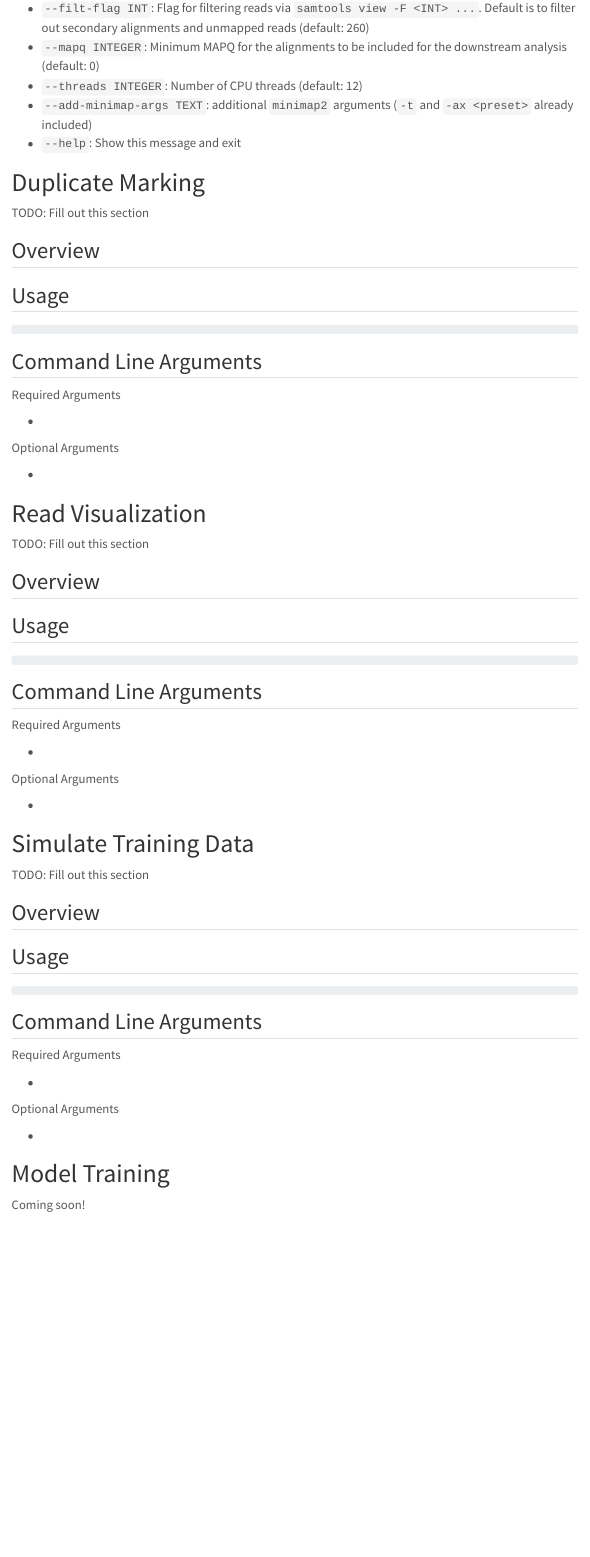
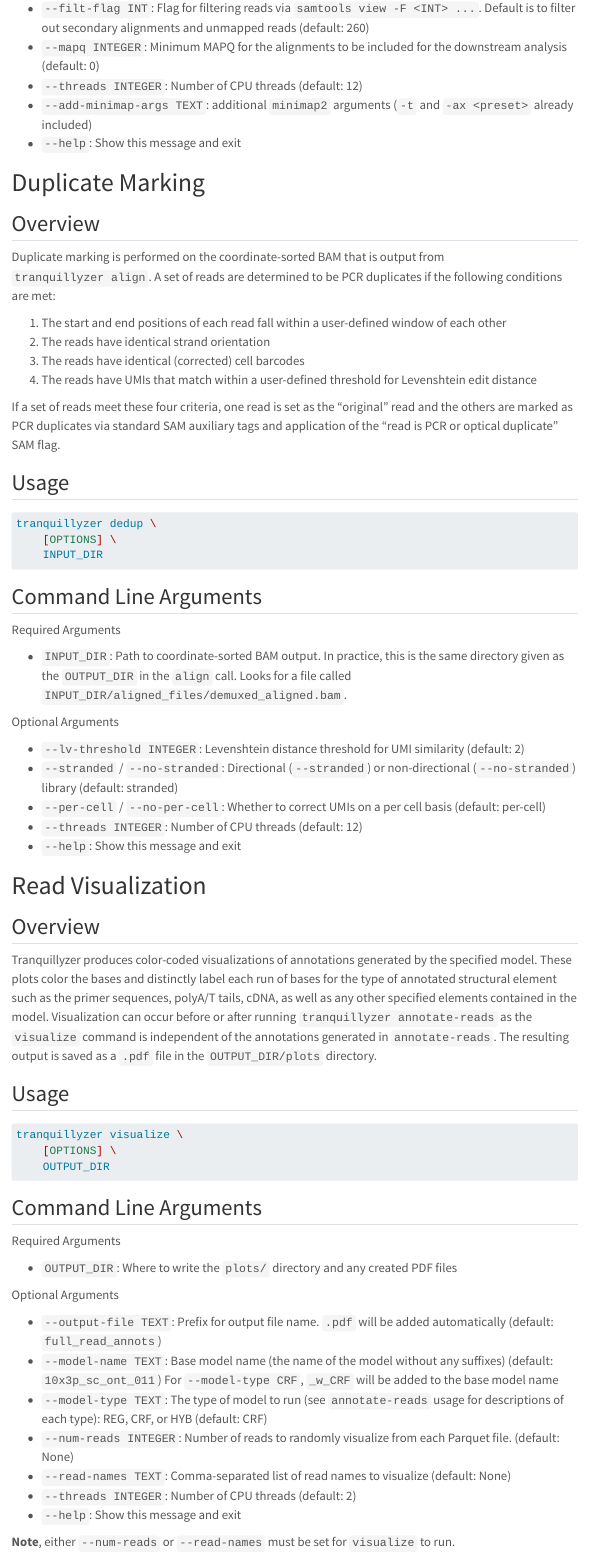
Before and after one commit to biobenkj/tranquillyzer, a Quarto document (docs/webpages/usage.qmd): the page in a window 1100 px wide, from 5040 px down. Rendered offline with R 4.5, knitr and Pandoc in place of Quarto, with nearby package versions; menus at the side of the page are left out.

Commit message:
dev(docsite): add vis and dedup usage

````diff
--- a/docs/webpages/usage.qmd
+++ b/docs/webpages/usage.qmd
@@ -221,45 +221,80 @@ Optional Arguments
 
 # Duplicate Marking
 
-TODO: Fill out this section
+## Overview
 
-## Overview
+Duplicate marking is performed on the coordinate-sorted BAM that is output from `tranquillyzer align`. A set of reads
+are determined to be PCR duplicates if the following conditions are met:
+
+1. The start and end positions of each read fall within a user-defined window of each other
+2. The reads have identical strand orientation
+3. The reads have identical (corrected) cell barcodes
+4. The reads have UMIs that match within a user-defined threshold for Levenshtein edit distance
+
+If a set of reads meet these four criteria, one read is set as the "original" read and the others are marked as PCR
+duplicates via standard SAM auxiliary tags and application of the "read is PCR or optical duplicate" SAM flag.
 
 ## Usage
 
 ```bash
+tranquillyzer dedup \
+    [OPTIONS] \
+    INPUT_DIR
 ```
 
 ## Command Line Arguments
 
 Required Arguments
 
--
+- `INPUT_DIR`: Path to coordinate-sorted BAM output. In practice, this is the same directory given as the `OUTPUT_DIR`
+  in the `align` call. Looks for a file called `INPUT_DIR/aligned_files/demuxed_aligned.bam`.
 
 Optional Arguments
 
--
+- `--lv-threshold INTEGER`: Levenshtein distance threshold for UMI similarity (default: 2)
+- `--stranded` / `--no-stranded`: Directional (`--stranded`) or non-directional (`--no-stranded`) library (default:
+  stranded)
+- `--per-cell` / `--no-per-cell`: Whether to correct UMIs on a per cell basis (default: per-cell)
+- `--threads INTEGER`: Number of CPU threads (default: 12)
+- `--help`: Show this message and exit
 
 # Read Visualization
 
-TODO: Fill out this section
+## Overview
 
-## Overview
+Tranquillyzer produces color-coded visualizations of annotations generated by the specified model. These plots color the
+bases and distinctly label each run of bases for the type of annotated structural element such as the primer sequences,
+polyA/T tails, cDNA, as well as any other specified elements contained in the model. Visualization can occur before or
+after running `tranquillyzer annotate-reads` as the `visualize` command is independent of the annotations generated in
+`annotate-reads`. The resulting output is saved as a `.pdf` file in the `OUTPUT_DIR/plots` directory.
 
 ## Usage
 
 ```bash
+tranquillyzer visualize \
+    [OPTIONS] \
+    OUTPUT_DIR
 ```
 
 ## Command Line Arguments
 
 Required Arguments
 
--
+- `OUTPUT_DIR`: Where to write the `plots/` directory and any created PDF files
 
 Optional Arguments
 
--
+- `--output-file TEXT`: Prefix for output file name. `.pdf` will be added automatically (default: `full_read_annots`)
+- `--model-name TEXT`: Base model name (the name of the model without any suffixes)  (default: `10x3p_sc_ont_011`)
+  For `--model-type CRF`, `_w_CRF` will be added to the base model name
+- `--model-type TEXT`: The type of model to run (see `annotate-reads` usage for descriptions of each type): REG, CRF,
+  or HYB (default: CRF)
+- `--num-reads INTEGER`: Number of reads to randomly visualize from each Parquet file. (default: None)
+- `--read-names TEXT`: Comma-separated list of read names to visualize (default: None)
+- `--threads INTEGER`: Number of CPU threads (default: 2)
+- `--help`: Show this message and exit
+
+**Note**, either `--num-reads` or `--read-names` must be set for `visualize` to run.
 
 # Simulate Training Data
 
````
